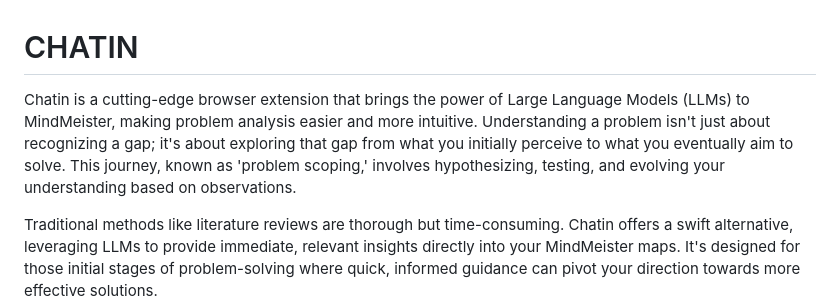
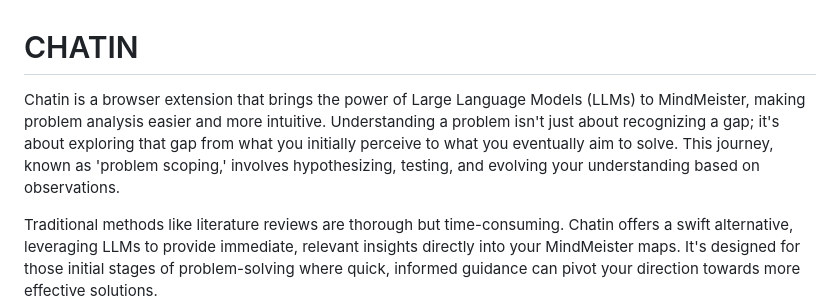
Before and after one commit to onekin/Chatin, a Markdown page: README.md, the part around the change. Rendered like a GitHub page.

```diff
--- a/README.md
+++ b/README.md
@@ -1,5 +1,5 @@
 # CHATIN
-Chatin is a cutting-edge browser extension that brings the power of Large Language Models (LLMs) to MindMeister, making problem analysis easier and more intuitive. Understanding a problem isn't just about recognizing a gap; it's about exploring that gap from what you initially perceive to what you eventually aim to solve. This journey, known as 'problem scoping,' involves hypothesizing, testing, and evolving your understanding based on observations.
+Chatin is a browser extension that brings the power of Large Language Models (LLMs) to MindMeister, making problem analysis easier and more intuitive. Understanding a problem isn't just about recognizing a gap; it's about exploring that gap from what you initially perceive to what you eventually aim to solve. This journey, known as 'problem scoping,' involves hypothesizing, testing, and evolving your understanding based on observations.
 
 Traditional methods like literature reviews are thorough but time-consuming. Chatin offers a swift alternative, leveraging LLMs to provide immediate, relevant insights directly into your MindMeister maps. It's designed for those initial stages of problem-solving where quick, informed guidance can pivot your direction towards more effective solutions.
 
```
